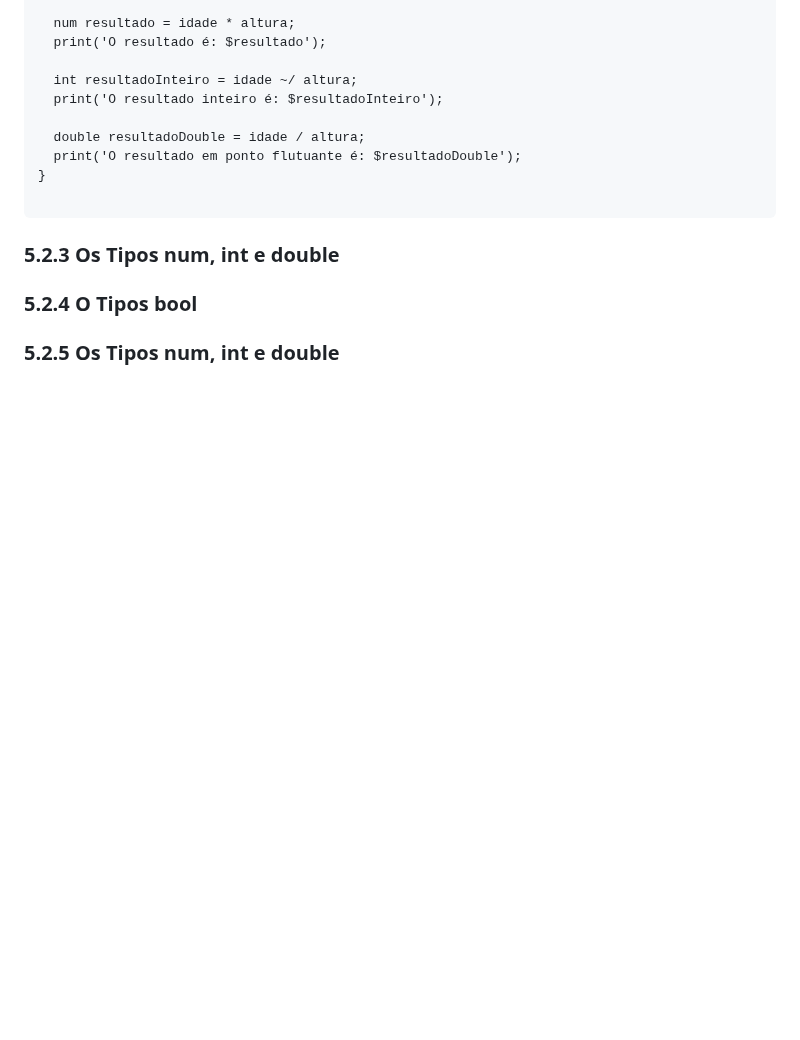
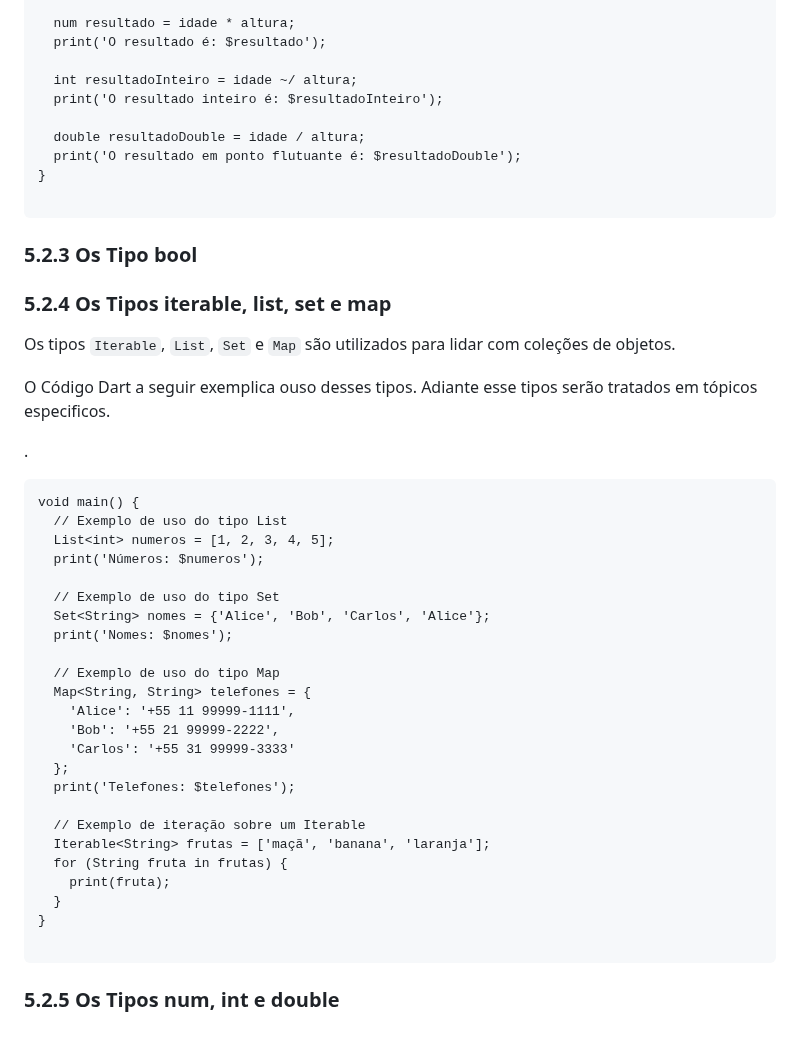
Before and after one commit to ricdtaveira/mobdev-parte-01, a Markdown page: 07-variaveis-tipos/README.md, the part around the change. GitHub-like rendering; blank space fills up the shorter version.

Commit message:
Alterado em 22-02-2024

````diff
--- a/07-variaveis-tipos/README.md
+++ b/07-variaveis-tipos/README.md
@@ -133,8 +133,43 @@ void main() {
 
 ```
 
-### 5.2.3 Os Tipos num, int e double ###
+### 5.2.3 Os Tipo bool ###
 
-### 5.2.4 O Tipos bool ###
+### 5.2.4 Os Tipos iterable, list, set e map ###
+>
+Os tipos `Iterable`, `List`, `Set` e `Map` são utilizados para lidar com coleções
+de objetos.
+>
+>
+O Código Dart a seguir exemplica ouso desses tipos. Adiante esse tipos serão tratados
+em tópicos especificos.
+>
+.
+```
+void main() {
+  // Exemplo de uso do tipo List
+  List<int> numeros = [1, 2, 3, 4, 5];
+  print('Números: $numeros');
 
+  // Exemplo de uso do tipo Set
+  Set<String> nomes = {'Alice', 'Bob', 'Carlos', 'Alice'};
+  print('Nomes: $nomes');
+
+  // Exemplo de uso do tipo Map
+  Map<String, String> telefones = {
+    'Alice': '+55 11 99999-1111',
+    'Bob': '+55 21 99999-2222',
+    'Carlos': '+55 31 99999-3333'
+  };
+  print('Telefones: $telefones');
+
+  // Exemplo de iteração sobre um Iterable
+  Iterable<String> frutas = ['maçã', 'banana', 'laranja'];
+  for (String fruta in frutas) {
+    print(fruta);
+  }
+}
+
+```
+>
 ### 5.2.5 Os Tipos num, int e double ###
````
